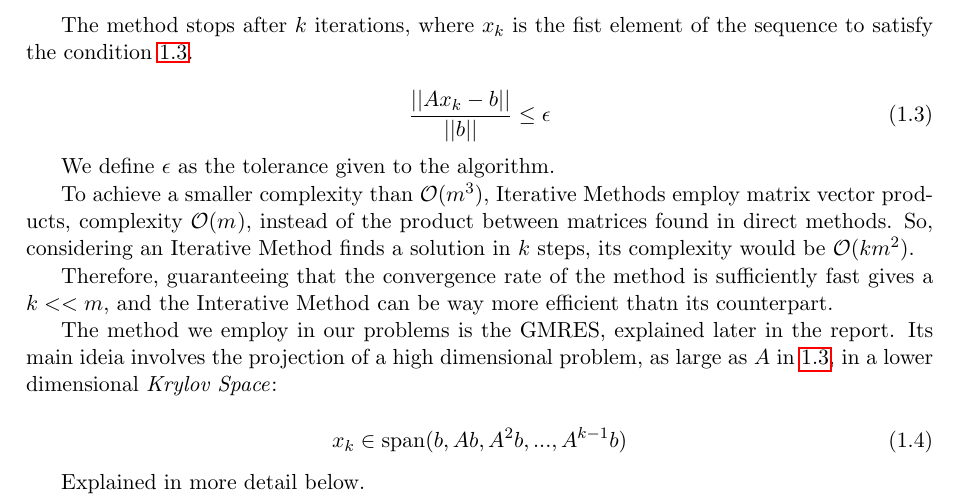
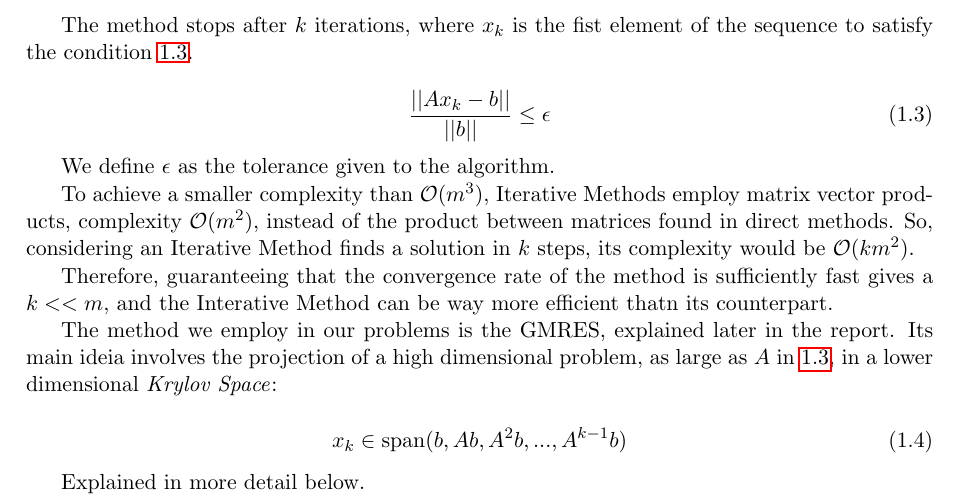
Before and after one commit to DuduGuima/InexactGMRES, a LaTeX thesis (Rapport/main.tex, which reads Rapport/sections/chap1.tex): part of page 9 of 25, cut so that both start at the same text. Compiled offline with pdfLaTeX.

Commit message:
minor changes

```diff
--- a/Rapport/sections/chap1.tex
+++ b/Rapport/sections/chap1.tex
@@ -25,7 +25,7 @@ The method stops after $k$ iterations, where $x_{k}$ is the fist element of the
 
 We define $\epsilon$ as the tolerance given to the algorithm.
 
-To achieve a smaller complexity than $\mathcal{O}(m^{3})$, Iterative Methods employ matrix vector products, complexity $\mathcal{O}(m^{})$, instead of the product between matrices found in direct methods. So, considering an Iterative Method finds a solution in $k$ steps, its complexity would be $\mathcal{O}(km^{2})$.
+To achieve a smaller complexity than $\mathcal{O}(m^{3})$, Iterative Methods employ matrix vector products, complexity $\mathcal{O}(m^{2})$, instead of the product between matrices found in direct methods. So, considering an Iterative Method finds a solution in $k$ steps, its complexity would be $\mathcal{O}(km^{2})$.
 
 Therefore, guaranteeing that the convergence rate of the method is sufficiently fast gives a $k << m$, and the Interative Method can be way more efficient thatn its counterpart.
 
```
